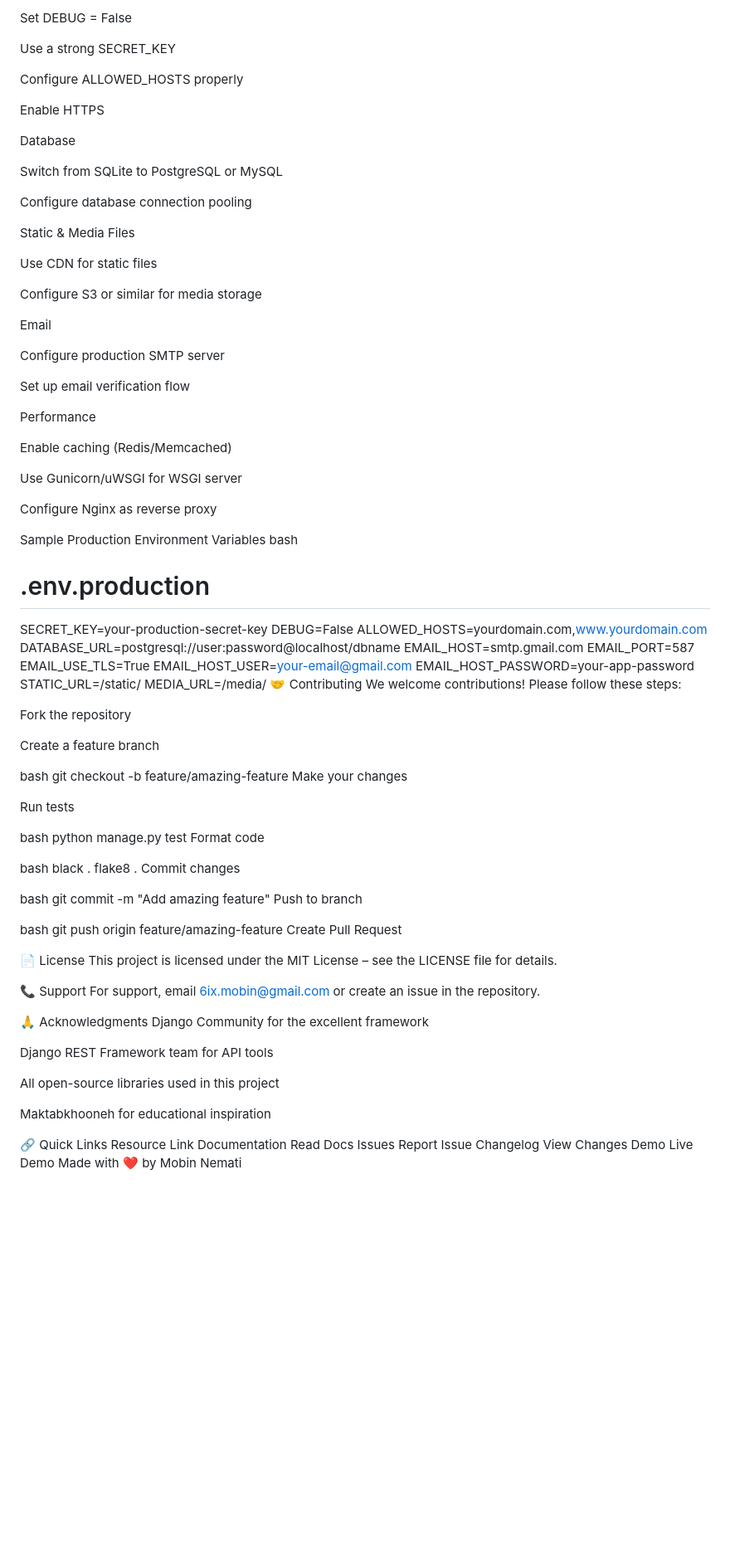
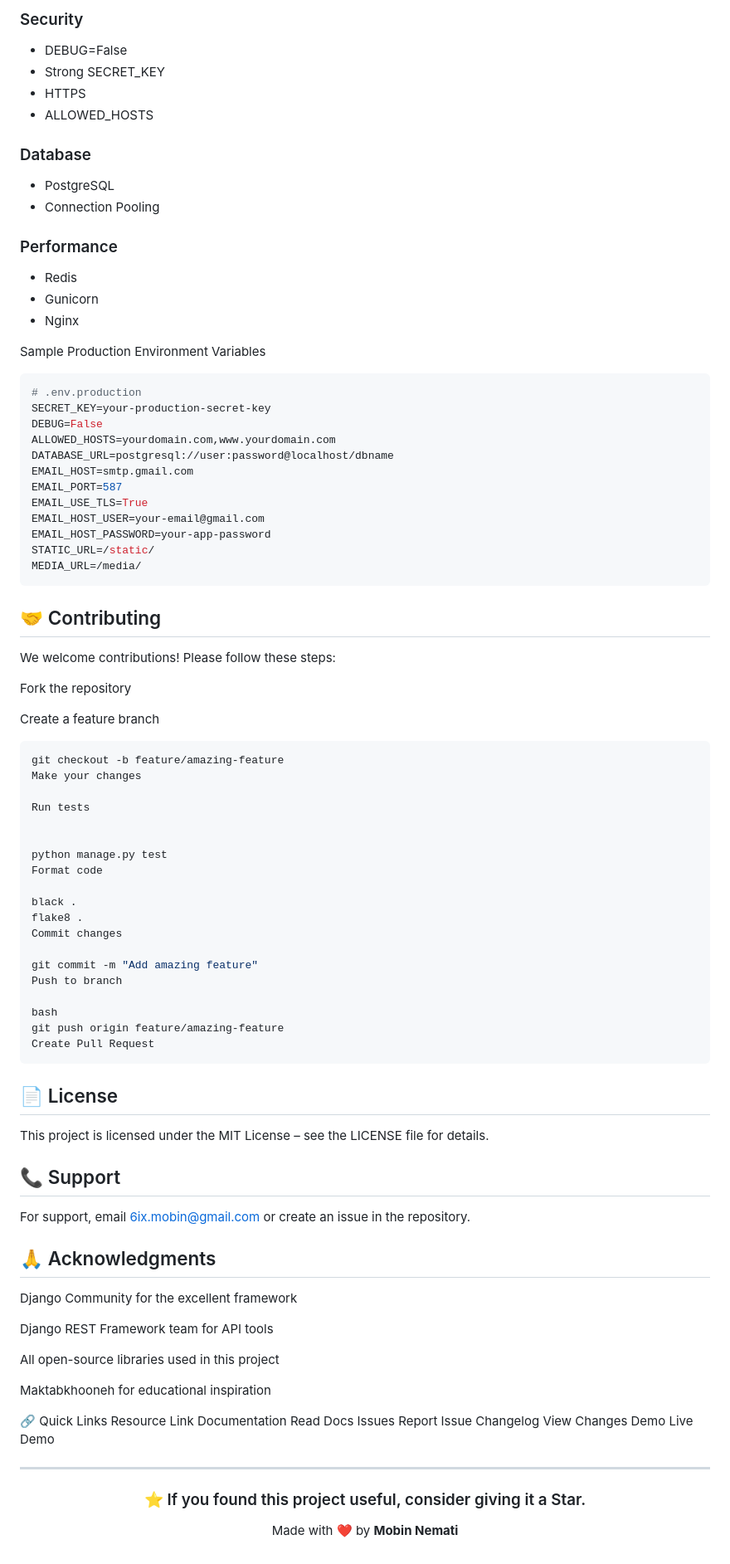
Before and after one commit to MobinNemati/Djnago-Advance-Blog, a Markdown page: README.md, the part around one of its changes. Shown at 83% size. Rendered like a GitHub page; blank space fills up the shorter version.

````diff
--- a/README.md
+++ b/README.md
@@ -424,40 +446,24 @@ Security
 
-Set DEBUG = False
+### Security
 
-Use a strong SECRET_KEY
+- DEBUG=False
+- Strong SECRET_KEY
+- HTTPS
+- ALLOWED_HOSTS
 
-Configure ALLOWED_HOSTS properly
+### Database
 
-Enable HTTPS
+- PostgreSQL
+- Connection Pooling
 
-Database
+### Performance
 
-Switch from SQLite to PostgreSQL or MySQL
-
-Configure database connection pooling
-
-Static & Media Files
-
-Use CDN for static files
-
-Configure S3 or similar for media storage
-
-Email
-
-Configure production SMTP server
-
-Set up email verification flow
-
-Performance
-
-Enable caching (Redis/Memcached)
-
-Use Gunicorn/uWSGI for WSGI server
-
-Configure Nginx as reverse proxy
+- Redis
+- Gunicorn
+- Nginx
 
 Sample Production Environment Variables
-bash
+```bash
 # .env.production
 SECRET_KEY=your-production-secret-key
 DEBUG=False
@@ -470,43 +476,44 @@ EMAIL_HOST_USER=your-email@gmail.com
 EMAIL_HOST_PASSWORD=your-app-password
 STATIC_URL=/static/
 MEDIA_URL=/media/
-🤝 Contributing
+```
+
+## 🤝 Contributing
 We welcome contributions! Please follow these steps:
 
 Fork the repository
 
 Create a feature branch
 
-bash
+```bash
 git checkout -b feature/amazing-feature
 Make your changes
 
 Run tests
 
-bash
+
 python manage.py test
 Format code
 
-bash
 black .
 flake8 .
 Commit changes
 
-bash
 git commit -m "Add amazing feature"
 Push to branch
 
 bash
 git push origin feature/amazing-feature
 Create Pull Request
+```
 
-📄 License
+## 📄 License
 This project is licensed under the MIT License – see the LICENSE file for details.
 
-📞 Support
+## 📞 Support
 For support, email 6ix.mobin@gmail.com or create an issue in the repository.
 
-🙏 Acknowledgments
+## 🙏 Acknowledgments
 Django Community for the excellent framework
 
 Django REST Framework team for API tools
@@ -521,4 +528,13 @@ Documentation	Read Docs
 Issues	Report Issue
 Changelog	View Changes
 Demo	Live Demo
-Made with ❤️ by Mobin Nemati
+
+---
+
+<div align="center">
+
+### ⭐ If you found this project useful, consider giving it a Star.
+
+Made with ❤️ by **Mobin Nemati**
+
+</div>
````
Also changed, not shown: other parts of README.md (+170 -148 lines).
